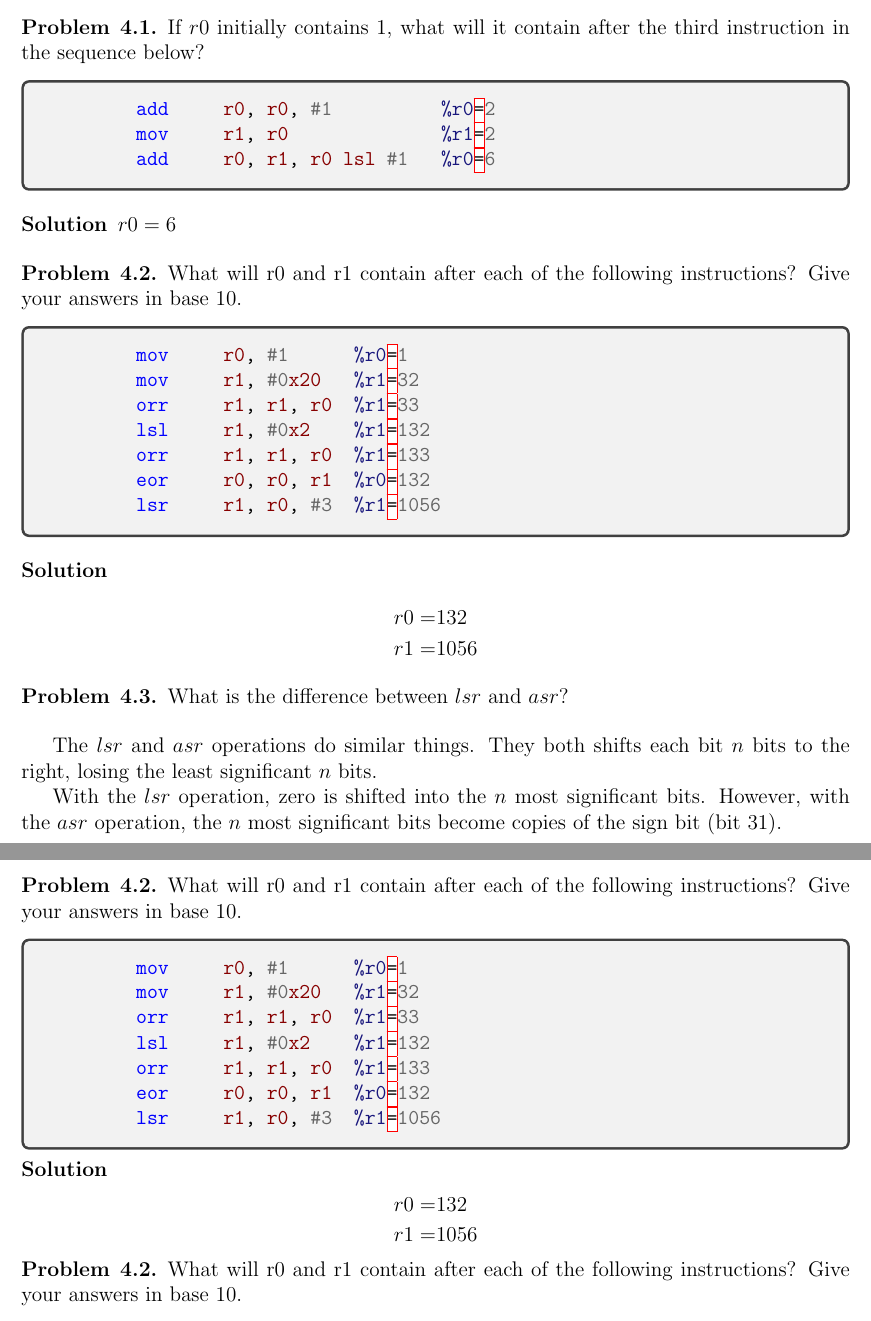
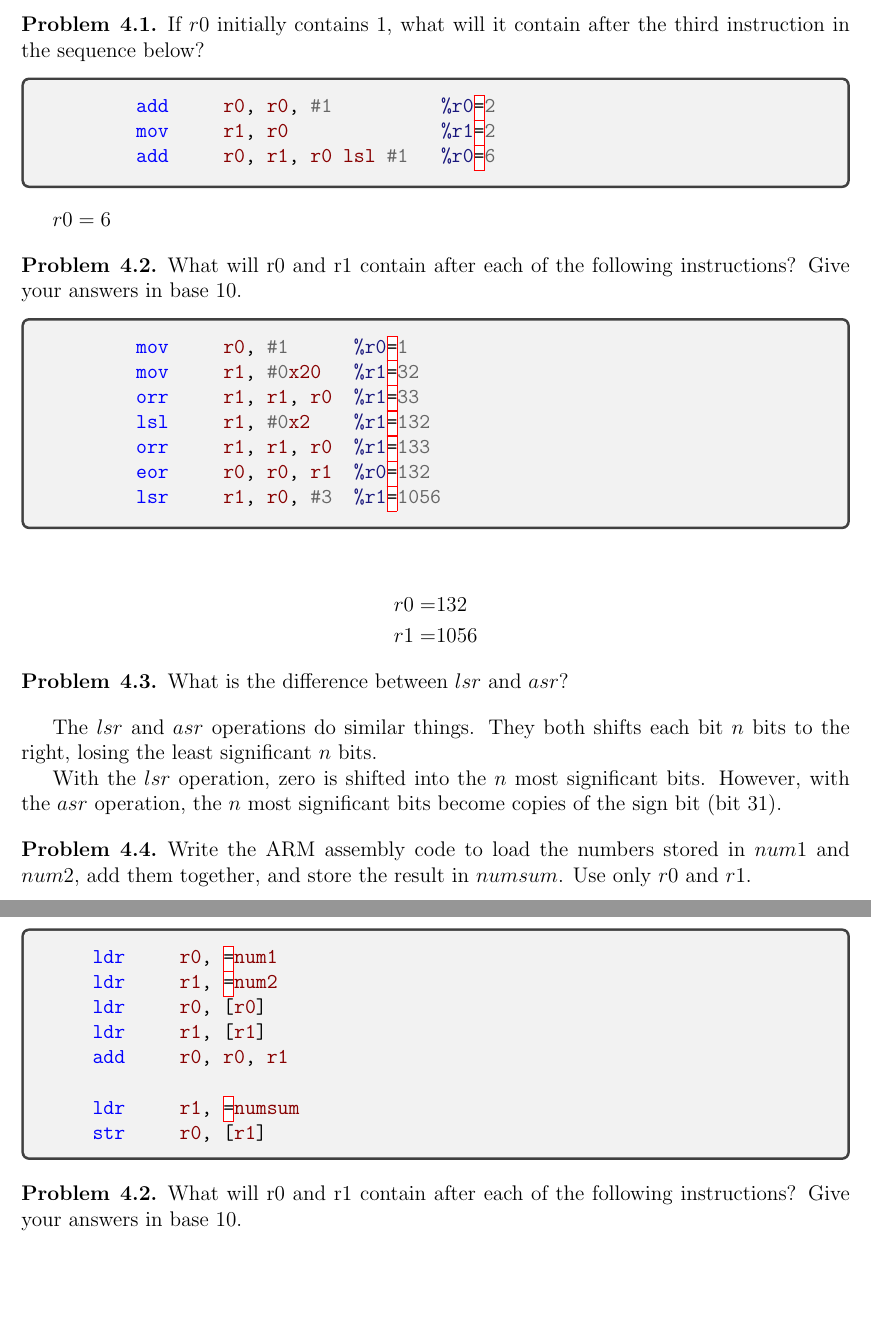
Before and after one commit to chiq2045/Assembly, a LaTeX document (Chapter 4/Cp4.tex): two parts of pages 1 and 2 of 2, joined at a grey line, cut so that both start at the same text, the shorter picture padded with empty space. Compiled offline with pdfLaTeX.

Commit message:
Completed 4.4

```diff
--- a/Chapter 4/Cp4.tex
+++ b/Chapter 4/Cp4.tex
@@ -65,10 +65,7 @@
 
 \end{problem}
 
-    %Below is the solution environment
-\begin{solution}{}
-    $r0=6$
-\end{solution}
+$r0=6$
 
 % --------------------------------------------------------------
 
@@ -86,12 +83,10 @@
 
 \end{problem}
 
-\begin{solution}{}
-    \begin{align*}
-        r0 = & 132 \\
-        r1 = & 1056
-    \end{align*}
-\end{solution}
+\begin{align*}
+    r0 = & 132 \\
+    r1 = & 1056
+\end{align*}
 
 % --------------------------------------------------------------
 
@@ -106,26 +101,20 @@ However, with the $asr$ operation, the $n$ most significant bits become copies o
 
 % --------------------------------------------------------------
 
-\begin{problem}{4.2}
-    What will r0 and r1 contain after each of the following instructions? Give your answers in base 10.
-    \begin{minted}{gas}
-        mov     r0, #1      %r0=1
-        mov     r1, #0x20   %r1=32
-        orr     r1, r1, r0  %r1=33
-        lsl     r1, #0x2    %r1=132
-        orr     r1, r1, r0  %r1=133
-        eor     r0, r0, r1  %r0=132
-        lsr     r1, r0, #3  %r1=1056
-    \end{minted}
-
+\begin{problem}{4.4}
+    Write the ARM assembly code to load the numbers stored in $num1$ and $num2$, add them together, and store the result in $numsum$. Use only $r0$ and $r1$.
 \end{problem}
 
-\begin{solution}{}
-    \begin{align*}
-        r0 = & 132 \\
-        r1 = & 1056
-    \end{align*}
-\end{solution}
+\begin{minted}{gas}
+    ldr     r0, =num1
+    ldr     r1, =num2
+    ldr     r0, [r0]
+    ldr     r1, [r1]
+    add     r0, r0, r1
+
+    ldr     r1, =numsum
+    str     r0, [r1]
+\end{minted}
 
 % --------------------------------------------------------------
 
```
Also changed, not shown: Chapter 4/Cp4.pdf, 7 other files.
